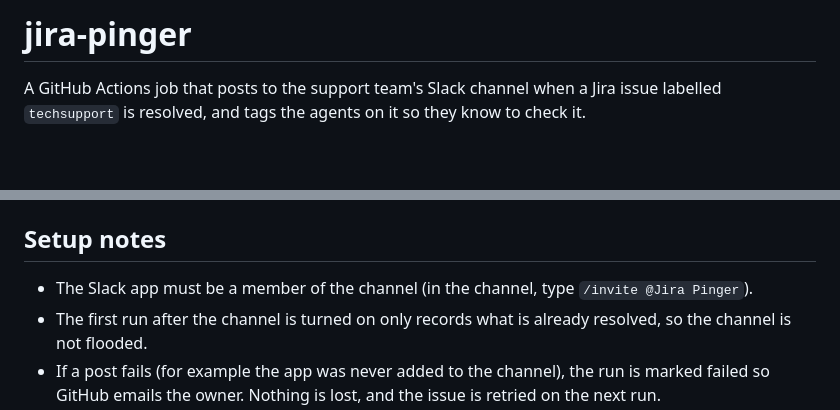
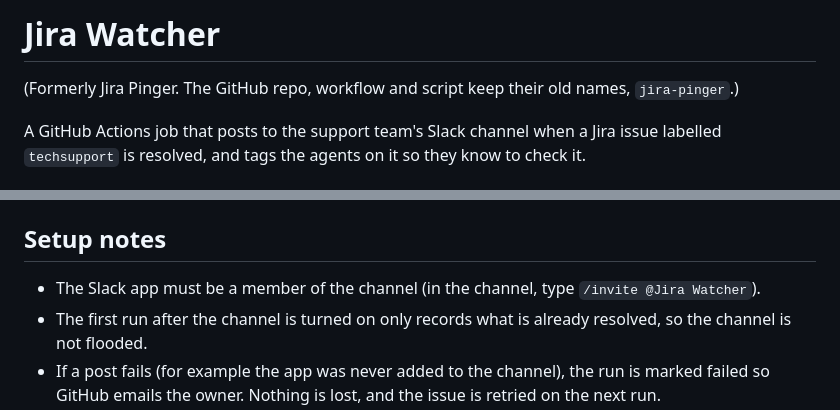
Before and after one commit to thryv-known-issues/jira-known-issues-live, a Markdown page: JIRA_PINGER.md, 2 parts joined by grey strips. Drawn GitHub-style; blank space fills up the shorter version.

Commit message:
README: rename tool to Jira Watcher
Co-Authored-By: Claude Sonnet 5.5 <noreply@anthropic.com>

```diff
--- a/JIRA_PINGER.md
+++ b/JIRA_PINGER.md
@@ -1,4 +1,6 @@
-# jira-pinger
+# Jira Watcher
+
+(Formerly Jira Pinger. The GitHub repo, workflow and script keep their old names, `jira-pinger`.)
 
 A GitHub Actions job that posts to the support team's Slack channel when a Jira issue labelled `techsupport` is resolved, and tags the agents on it so they know to check it.
 
@@ -23,7 +25,7 @@ List an issue under `strict_only` in `overrides.json` and Production no longer c
 
 ## Setup notes
 
-- The Slack app must be a member of the channel (in the channel, type `/invite @Jira Pinger`).
+- The Slack app must be a member of the channel (in the channel, type `/invite @Jira Watcher`).
 - The first run after the channel is turned on only records what is already resolved, so the channel is not flooded.
 - If a post fails (for example the app was never added to the channel), the run is marked failed so GitHub emails the owner. Nothing is lost, and the issue is retried on the next run.
 - The Actions logs of this public repo only ever show counts, never ticket numbers, summaries or people's names. `state.json` stores ticket keys and statuses only.
```
